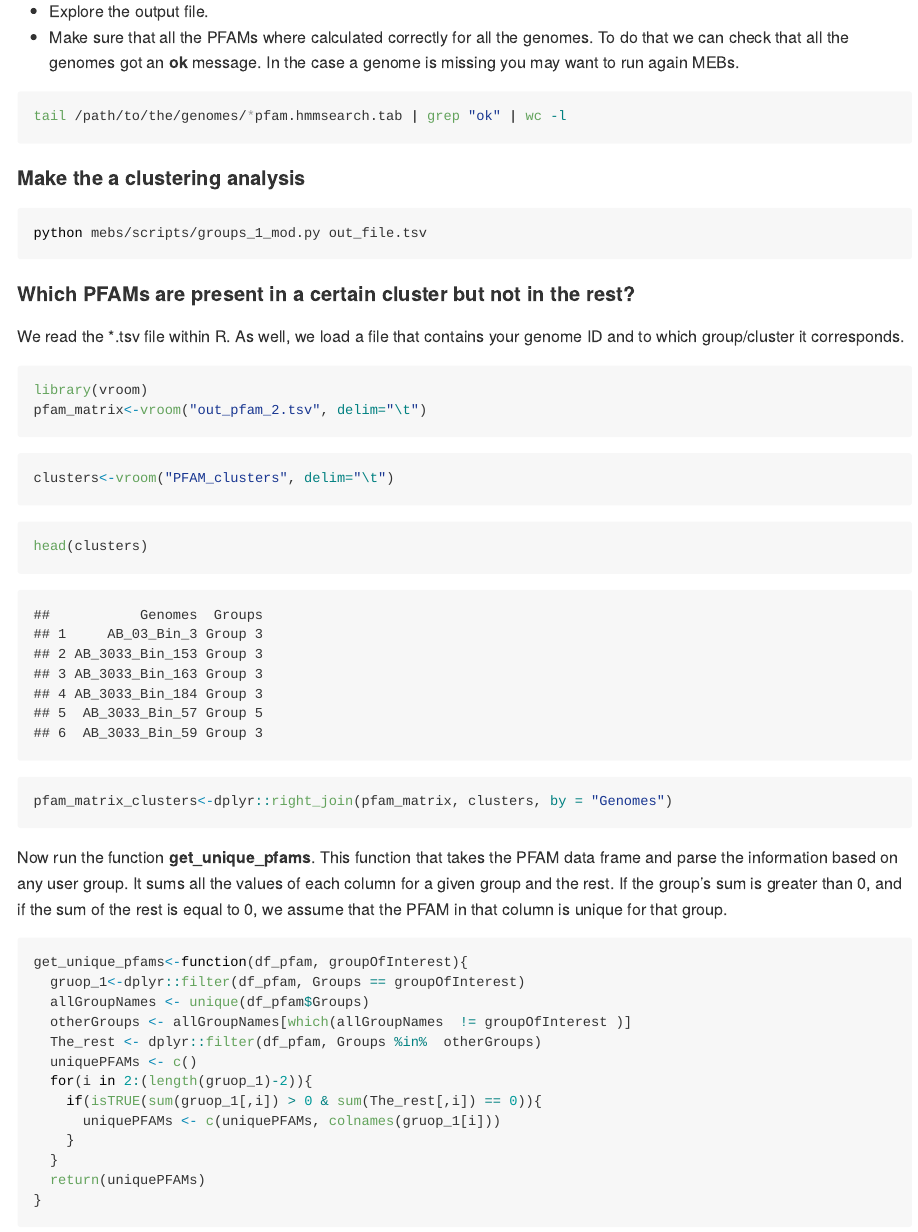
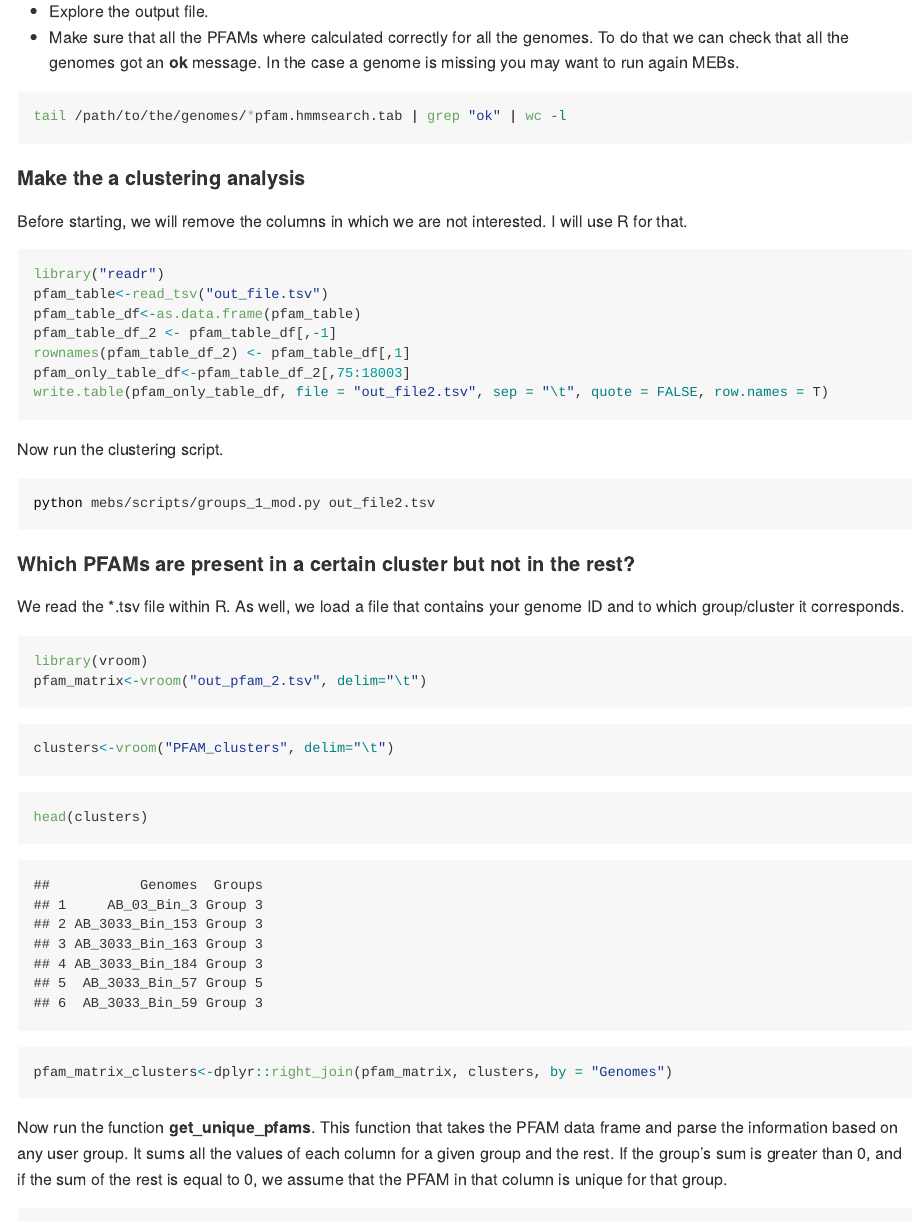
Before and after one commit to mirnavazquez/Find_all_pfams, an R Markdown document (Rmarkdown/2020_09_04-PFAM_protocol.Rmd): the page in a window 1100 px wide, from 590 px down. The pictures show the output file Rmarkdown/2020_09_04-PFAM_protocol.md that the author committed with the source, drawn offline in the style of GitHub.

Commit message:
Obtaining the columns

````diff
--- a/Rmarkdown/2020_09_04-PFAM_protocol.Rmd
+++ b/Rmarkdown/2020_09_04-PFAM_protocol.Rmd
@@ -34,8 +34,22 @@ tail /path/to/the/genomes/*pfam.hmmsearch.tab | grep "ok" | wc -l
 
 #### Make the a clustering analysis
 
+Before starting, we will remove the columns in which we are not interested. I will use R for that.
+
+```{r, eval=FALSE}
+library("readr")
+pfam_table<-read_tsv("out_file.tsv")
+pfam_table_df<-as.data.frame(pfam_table)
+pfam_table_df_2 <- pfam_table_df[,-1]
+rownames(pfam_table_df_2) <- pfam_table_df[,1]
+pfam_only_table_df<-pfam_table_df_2[,75:18003]
+write.table(pfam_only_table_df, file = "out_file2.tsv", sep = "\t", quote = FALSE, row.names = T)
+```
+
+Now run the clustering script.
+
 ```{bash Clustering with MEBs, eval=FALSE}
-python mebs/scripts/groups_1_mod.py out_file.tsv
+python mebs/scripts/groups_1_mod.py out_file2.tsv
 ```
 
 #### Which PFAMs are present in a certain cluster but not in the rest?
````
Also changed, not shown: README.html, README.md, Rmarkdown/2020_09_04-PFAM_protocol.md.
